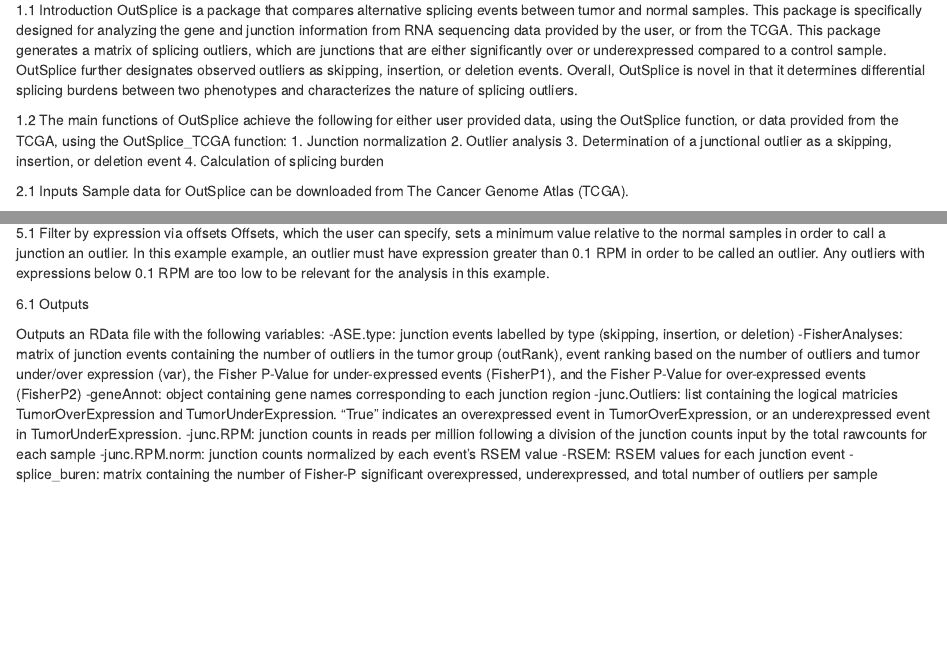
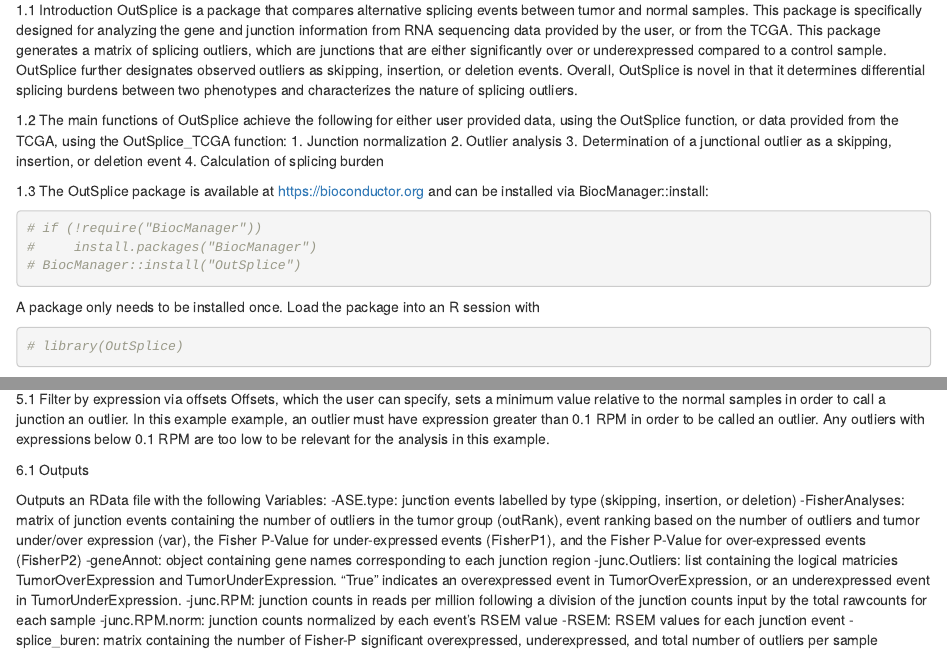
Before and after one commit to GuoLabUCSD/OutSplice, an R Markdown document (OutSplice/OutSplice vignette.Rmd): the page in a window 1100 px wide, from 70 px down, and a second part further down, joined at a grey line. Rendered offline with R 4.5, knitr and Pandoc, with nearby package versions.

Commit message:
Add files via upload

````diff
--- a/OutSplice/OutSplice vignette.Rmd
+++ b/OutSplice/OutSplice vignette.Rmd
@@ -17,6 +17,17 @@
 3. Determination of a junctional outlier as a skipping, insertion, or deletion event
 4. Calculation of splicing burden
 
+1.3 The OutSplice package is available at https://bioconductor.org and can be installed via BiocManager::install:
+
+```{r}
+# if (!require("BiocManager"))
+#     install.packages("BiocManager")
+# BiocManager::install("OutSplice")
+```
+A package only needs to be installed once. Load the package into an R session with
+```{r}
+# library(OutSplice)
+```
 
 2.1 Inputs
 Sample data for OutSplice can be downloaded from The Cancer Genome Atlas (TCGA).
@@ -73,7 +84,7 @@
 
 6.1 Outputs
 
-Outputs an RData file with the following variables:
+Outputs an RData file with the following Variables:
   -ASE.type: junction events labelled by type (skipping, insertion, or deletion)
   -FisherAnalyses: matrix of junction events containing the number of outliers in the tumor group (outRank), event ranking based on the number of outliers and tumor under/over expression (var), the Fisher P-Value for under-expressed events (FisherP1), and the Fisher P-Value for over-expressed events (FisherP2)
   -geneAnnot: object containing gene names corresponding to each junction region
````
